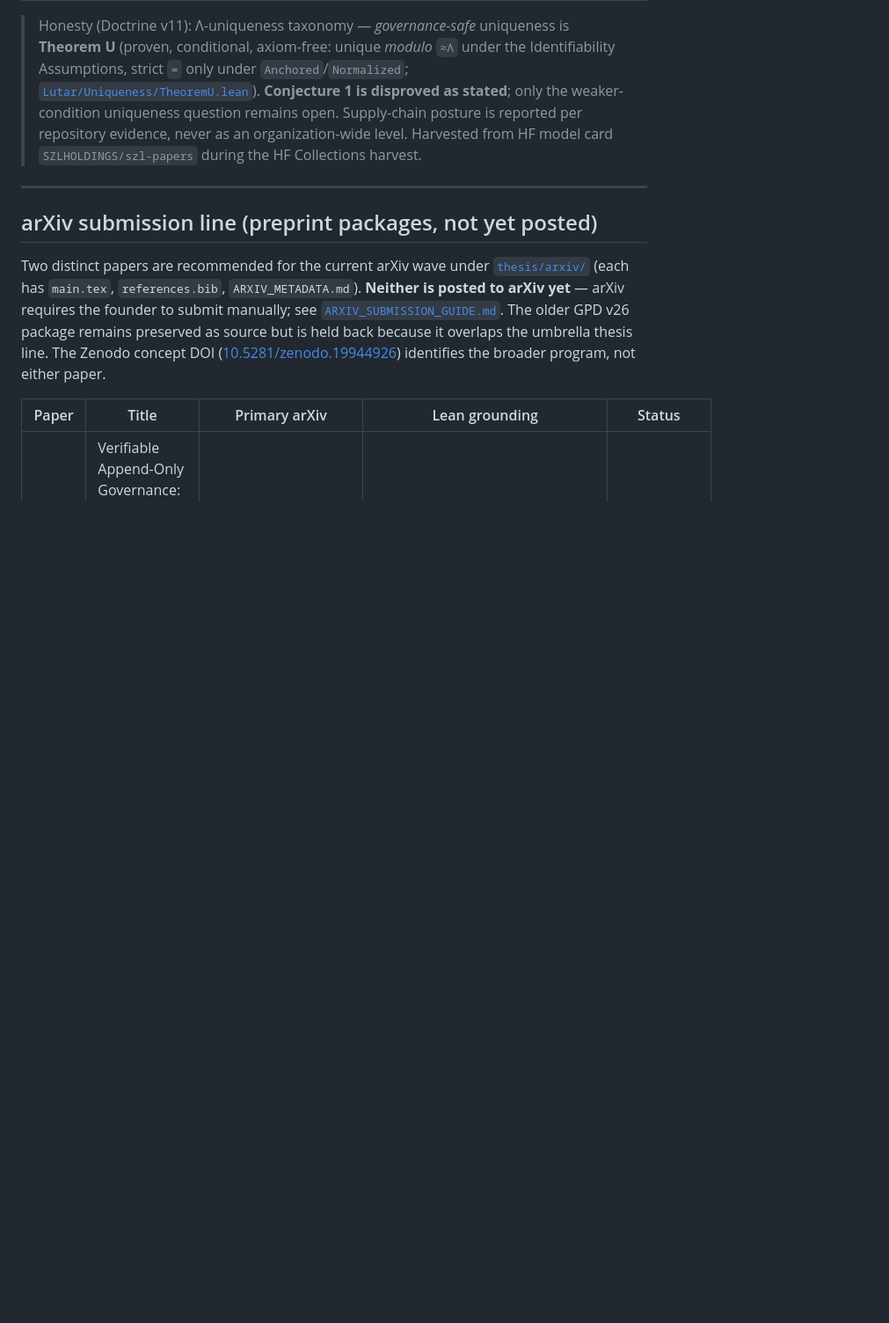
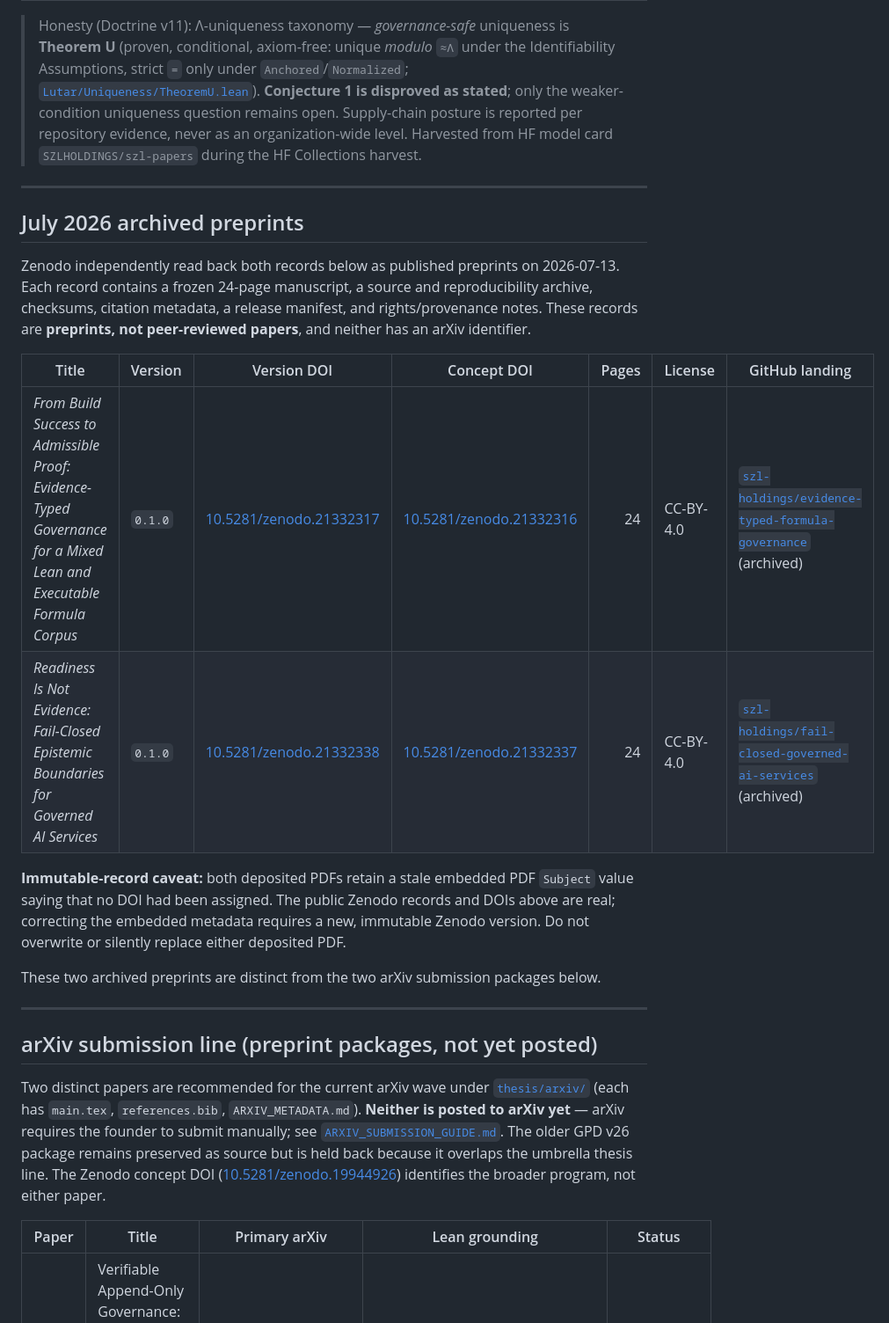
Before and after one commit to szl-holdings/szl-papers, a Markdown page: PAPERS_INDEX.md, the part around the change. Shown at 88% size. Rendered like a GitHub page; blank space fills up the shorter version.

Commit message:
docs: index July Zenodo preprints (#25)
Signed-off-by: Stephen Lutar <stephenlutar2@gmail.com>

```diff
--- a/PAPERS_INDEX.md
+++ b/PAPERS_INDEX.md
@@ -20,6 +20,30 @@ License: CC-BY-4.0 · Migrated to org namespace 2026-06-02 · Papers Space: `bet
 | 8 | Chinchilla-Lutar Scaling Laws (latest corrected public version) | [10.5281/zenodo.20517847](https://doi.org/10.5281/zenodo.20517847) |
 
 > Honesty (Doctrine v11): Λ-uniqueness taxonomy — *governance-safe* uniqueness is **Theorem U** (proven, conditional, axiom-free: unique *modulo* `≈Λ` under the Identifiability Assumptions, strict `=` only under `Anchored`/`Normalized`; [`Lutar/Uniqueness/TheoremU.lean`](https://github.com/szl-holdings/lutar-lean/blob/main/Lutar/Uniqueness/TheoremU.lean)). **Conjecture 1 is disproved as stated**; only the weaker-condition uniqueness question remains open. Supply-chain posture is reported per repository evidence, never as an organization-wide level. Harvested from HF model card `SZLHOLDINGS/szl-papers` during the HF Collections harvest.
+
+---
+
+## July 2026 archived preprints
+
+Zenodo independently read back both records below as published preprints on
+2026-07-13. Each record contains a frozen 24-page manuscript, a source and
+reproducibility archive, checksums, citation metadata, a release manifest, and
+rights/provenance notes. These records are **preprints, not peer-reviewed
+papers**, and neither has an arXiv identifier.
+
+| Title | Version | Version DOI | Concept DOI | Pages | License | GitHub landing |
+|---|---|---|---|---:|---|---|
+| *From Build Success to Admissible Proof: Evidence-Typed Governance for a Mixed Lean and Executable Formula Corpus* | `0.1.0` | [10.5281/zenodo.21332317](https://doi.org/10.5281/zenodo.21332317) | [10.5281/zenodo.21332316](https://doi.org/10.5281/zenodo.21332316) | 24 | CC-BY-4.0 | [`szl-holdings/evidence-typed-formula-governance`](https://github.com/szl-holdings/evidence-typed-formula-governance) (archived) |
+| *Readiness Is Not Evidence: Fail-Closed Epistemic Boundaries for Governed AI Services* | `0.1.0` | [10.5281/zenodo.21332338](https://doi.org/10.5281/zenodo.21332338) | [10.5281/zenodo.21332337](https://doi.org/10.5281/zenodo.21332337) | 24 | CC-BY-4.0 | [`szl-holdings/fail-closed-governed-ai-services`](https://github.com/szl-holdings/fail-closed-governed-ai-services) (archived) |
+
+**Immutable-record caveat:** both deposited PDFs retain a stale embedded PDF
+`Subject` value saying that no DOI had been assigned. The public Zenodo records
+and DOIs above are real; correcting the embedded metadata requires a new,
+immutable Zenodo version. Do not overwrite or silently replace either deposited
+PDF.
+
+These two archived preprints are distinct from the two arXiv submission
+packages below.
 
 ---
 
```
